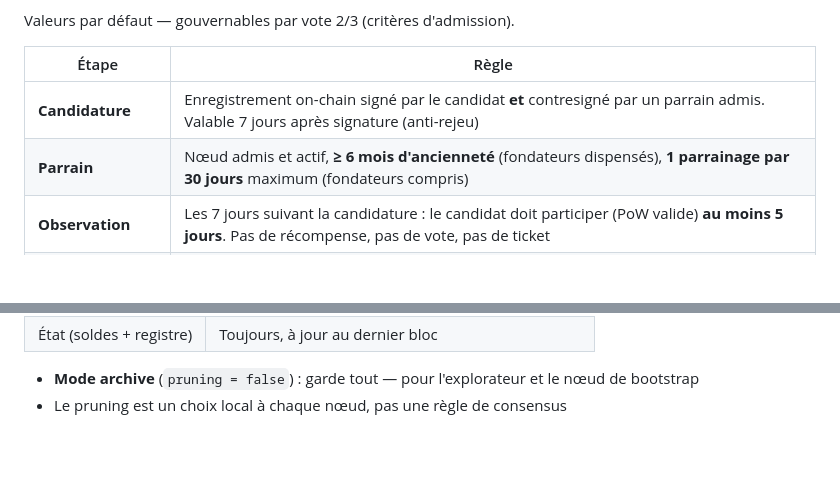
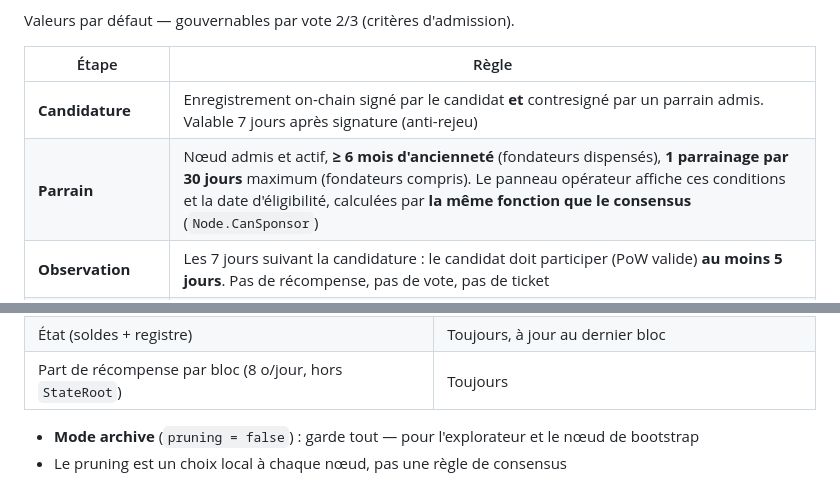
Before and after one commit to makoto-kanamoto/etl, a Markdown page: docs/ARCHITECTURE.md, 2 parts joined by grey strips. Rendered like a GitHub page; blank space fills up the shorter version.

```diff
--- a/docs/ARCHITECTURE.md
+++ b/docs/ARCHITECTURE.md
@@ -220,7 +220,7 @@ Valeurs par défaut — gouvernables par vote 2/3 (critères d'admission).
 | Étape | Règle |
 |---|---|
 | **Candidature** | Enregistrement on-chain signé par le candidat **et** contresigné par un parrain admis. Valable 7 jours après signature (anti-rejeu) |
-| **Parrain** | Nœud admis et actif, **≥ 6 mois d'ancienneté** (fondateurs dispensés), **1 parrainage par 30 jours** maximum (fondateurs compris) |
+| **Parrain** | Nœud admis et actif, **≥ 6 mois d'ancienneté** (fondateurs dispensés), **1 parrainage par 30 jours** maximum (fondateurs compris). Le panneau opérateur affiche ces conditions et la date d'éligibilité, calculées par **la même fonction que le consensus** (`Node.CanSponsor`) |
 | **Observation** | Les 7 jours suivant la candidature : le candidat doit participer (PoW valide) **au moins 5 jours**. Pas de récompense, pas de vote, pas de ticket |
 | **Admission** | Automatique à la fin de l'observation si 5/7 atteint ; sinon le candidat est retiré (il peut recandidater avec un autre parrain ; le quota du premier parrain reste consommé) |
 | **Inactivité** | **30 jours** sans participation → inactif : plus de part, ne compte plus dans le dénominateur des 2/3. Retour : nouvelle observation (sans parrain) ; l'ancienneté repart de zéro (un fondateur réactivé perd sa dispense) ; en cas d'échec, reste inactif |
@@ -485,6 +500,7 @@ Toute signature porte sur `Blake3(chain_id | usage | message)` :
 | Genesis complet | Toujours |
 | Contenu des blocs | 90 derniers blocs (`prune_keep_blocks`), puis élagué |
 | État (soldes + registre) | Toujours, à jour au dernier bloc |
+| Part de récompense par bloc (8 o/jour, hors `StateRoot`) | Toujours |
 
 - **Mode archive** (`pruning = false`) : garde tout — pour l'explorateur et le nœud de bootstrap
 - Le pruning est un choix local à chaque nœud, pas une règle de consensus
```
Also changed, not shown: other parts of docs/ARCHITECTURE.md (+19 -1 lines), docs/en/OPERATOR_GUIDE.md (+18 -0 lines), docs/fr/GUIDE_OPERATEUR.md (+18 -0 lines).
